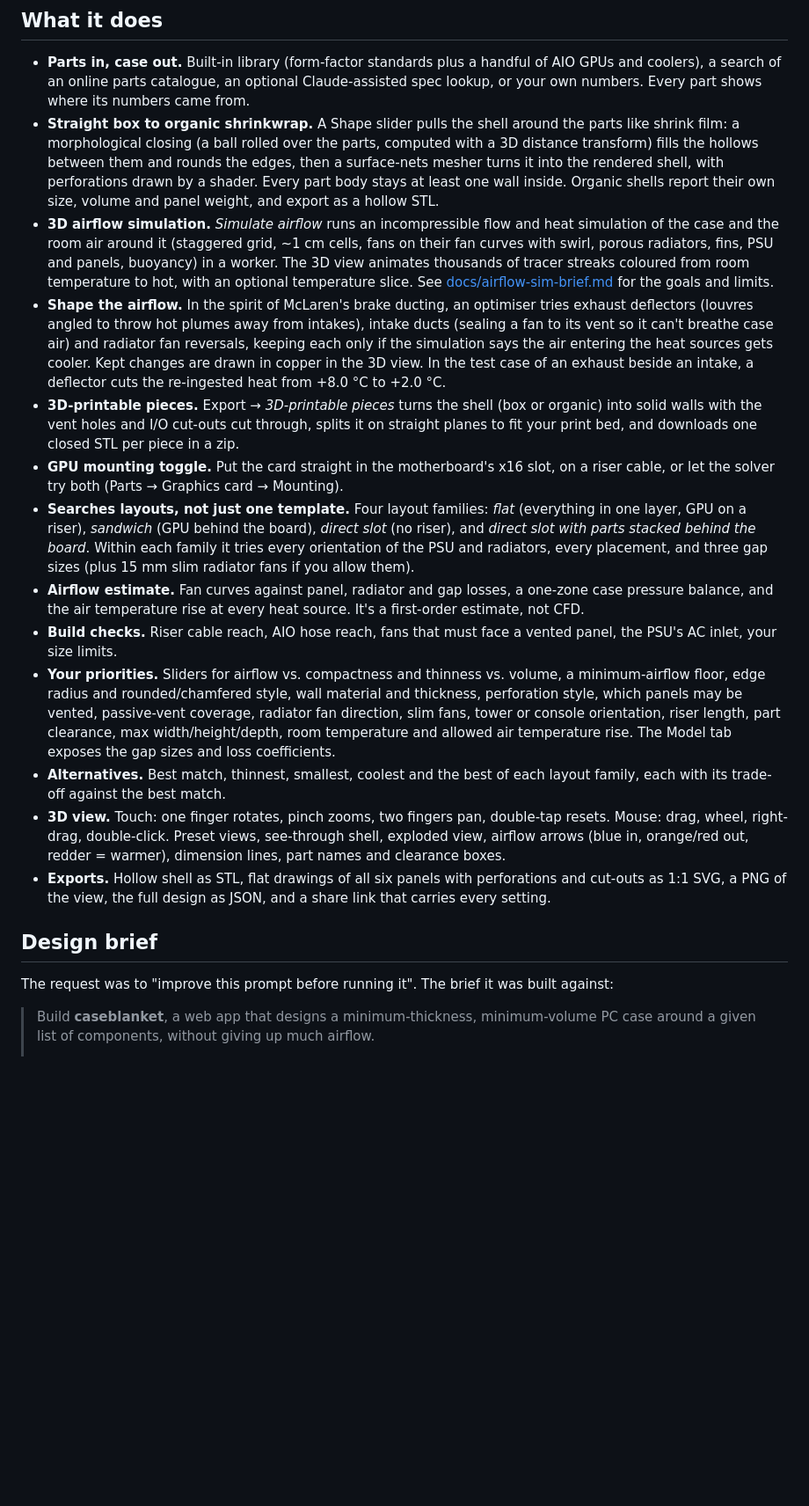
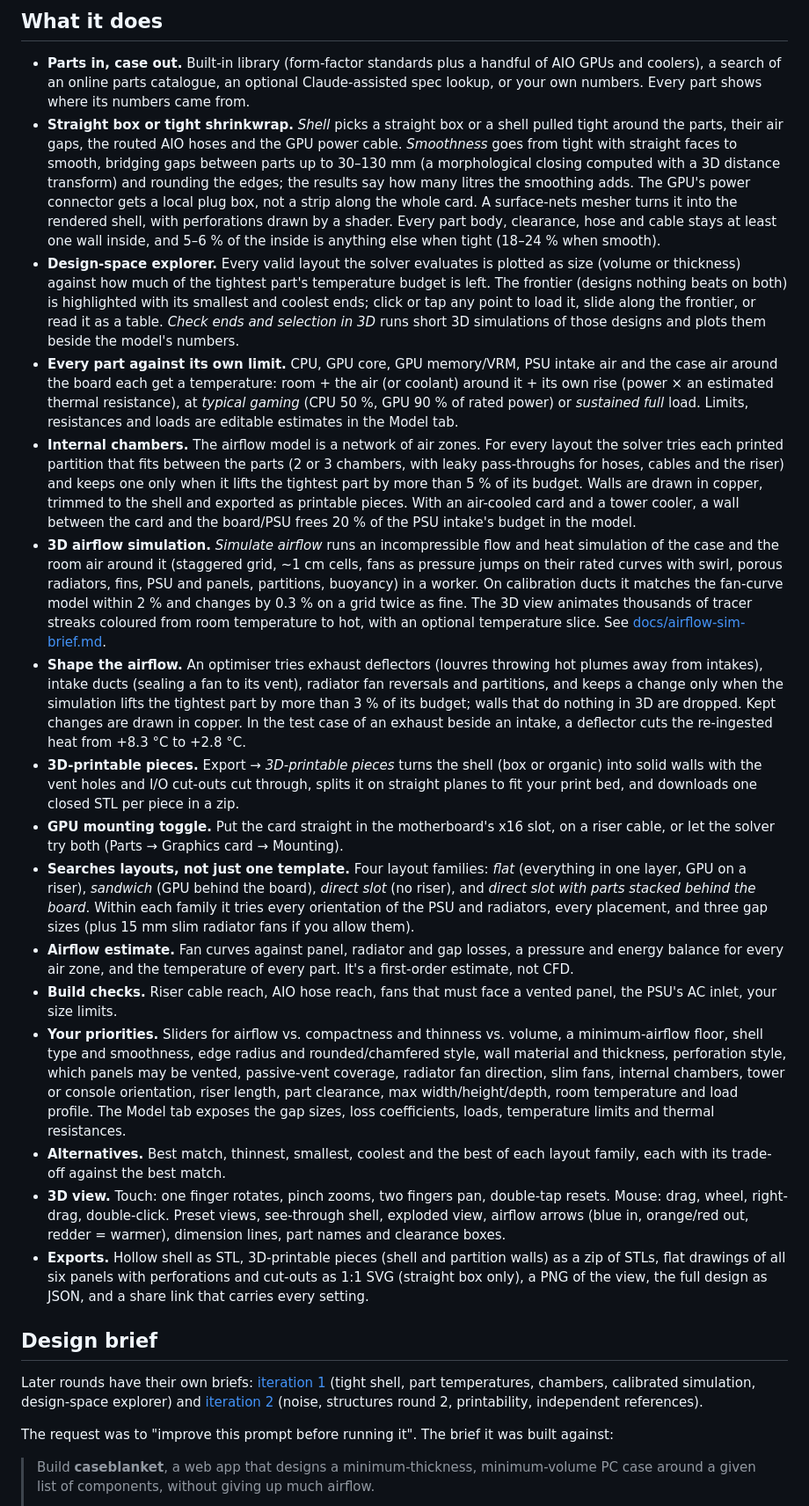
Before and after one commit to KVerder/caseblanket, a Markdown page: README.md, the part around one of its changes. Shown at 88% size. Drawn GitHub-style; blank space fills up the shorter version.

```diff
--- a/README.md
+++ b/README.md
@@ -9,20 +9,25 @@ Design a PC case cut to your exact parts. Pick a motherboard, CPU cooler, PSU an
 ## What it does
 
 - **Parts in, case out.** Built-in library (form-factor standards plus a handful of AIO GPUs and coolers), a search of an online parts catalogue, an optional Claude-assisted spec lookup, or your own numbers. Every part shows where its numbers came from.
-- **Straight box to organic shrinkwrap.** A Shape slider pulls the shell around the parts like shrink film: a morphological closing (a ball rolled over the parts, computed with a 3D distance transform) fills the hollows between them and rounds the edges, then a surface-nets mesher turns it into the rendered shell, with perforations drawn by a shader. Every part body stays at least one wall inside. Organic shells report their own size, volume and panel weight, and export as a hollow STL.
-- **3D airflow simulation.** *Simulate airflow* runs an incompressible flow and heat simulation of the case and the room air around it (staggered grid, ~1 cm cells, fans on their fan curves with swirl, porous radiators, fins, PSU and panels, buoyancy) in a worker. The 3D view animates thousands of tracer streaks coloured from room temperature to hot, with an optional temperature slice. See [docs/airflow-sim-brief.md](docs/airflow-sim-brief.md) for the goals and limits.
-- **Shape the airflow.** In the spirit of McLaren's brake ducting, an optimiser tries exhaust deflectors (louvres angled to throw hot plumes away from intakes), intake ducts (sealing a fan to its vent so it can't breathe case air) and radiator fan reversals, keeping each only if the simulation says the air entering the heat sources gets cooler. Kept changes are drawn in copper in the 3D view. In the test case of an exhaust beside an intake, a deflector cuts the re-ingested heat from +8.0 °C to +2.0 °C.
+- **Straight box or tight shrinkwrap.** *Shell* picks a straight box or a shell pulled tight around the parts, their air gaps, the routed AIO hoses and the GPU power cable. *Smoothness* goes from tight with straight faces to smooth, bridging gaps between parts up to 30–130 mm (a morphological closing computed with a 3D distance transform) and rounding the edges; the results say how many litres the smoothing adds. The GPU's power connector gets a local plug box, not a strip along the whole card. A surface-nets mesher turns it into the rendered shell, with perforations drawn by a shader. Every part body, clearance, hose and cable stays at least one wall inside, and 5–6 % of the inside is anything else when tight (18–24 % when smooth).
+- **Design-space explorer.** Every valid layout the solver evaluates is plotted as size (volume or thickness) against how much of the tightest part's temperature budget is left. The frontier (designs nothing beats on both) is highlighted with its smallest and coolest ends; click or tap any point to load it, slide along the frontier, or read it as a table. *Check ends and selection in 3D* runs short 3D simulations of those designs and plots them beside the model's numbers.
+- **Every part against its own limit.** CPU, GPU core, GPU memory/VRM, PSU intake air and the case air around the board each get a temperature: room + the air (or coolant) around it + its own rise (power × an estimated thermal resistance), at *typical gaming* (CPU 50 %, GPU 90 % of rated power) or *sustained full* load. Limits, resistances and loads are editable estimates in the Model tab.
+- **Internal chambers.** The airflow model is a network of air zones. For every layout the solver tries each printed partition that fits between the parts (2 or 3 chambers, with leaky pass-throughs for hoses, cables and the riser) and keeps one only when it lifts the tightest part by more than 5 % of its budget. Walls are drawn in copper, trimmed to the shell and exported as printable pieces. With an air-cooled card and a tower cooler, a wall between the card and the board/PSU frees 20 % of the PSU intake's budget in the model.
+- **3D airflow simulation.** *Simulate airflow* runs an incompressible flow and heat simulation of the case and the room air around it (staggered grid, ~1 cm cells, fans as pressure jumps on their rated curves with swirl, porous radiators, fins, PSU and panels, partitions, buoyancy) in a worker. On calibration ducts it matches the fan-curve model within 2 % and changes by 0.3 % on a grid twice as fine. The 3D view animates thousands of tracer streaks coloured from room temperature to hot, with an optional temperature slice. See [docs/airflow-sim-brief.md](docs/airflow-sim-brief.md).
+- **Shape the airflow.** An optimiser tries exhaust deflectors (louvres throwing hot plumes away from intakes), intake ducts (sealing a fan to its vent), radiator fan reversals and partitions, and keeps a change only when the simulation lifts the tightest part by more than 3 % of its budget; walls that do nothing in 3D are dropped. Kept changes are drawn in copper. In the test case of an exhaust beside an intake, a deflector cuts the re-ingested heat from +8.3 °C to +2.8 °C.
 - **3D-printable pieces.** Export → *3D-printable pieces* turns the shell (box or organic) into solid walls with the vent holes and I/O cut-outs cut through, splits it on straight planes to fit your print bed, and downloads one closed STL per piece in a zip.
 - **GPU mounting toggle.** Put the card straight in the motherboard's x16 slot, on a riser cable, or let the solver try both (Parts → Graphics card → Mounting).
 - **Searches layouts, not just one template.** Four layout families: *flat* (everything in one layer, GPU on a riser), *sandwich* (GPU behind the board), *direct slot* (no riser), and *direct slot with parts stacked behind the board*. Within each family it tries every orientation of the PSU and radiators, every placement, and three gap sizes (plus 15 mm slim radiator fans if you allow them).
-- **Airflow estimate.** Fan curves against panel, radiator and gap losses, a one-zone case pressure balance, and the air temperature rise at every heat source. It's a first-order estimate, not CFD.
+- **Airflow estimate.** Fan curves against panel, radiator and gap losses, a pressure and energy balance for every air zone, and the temperature of every part. It's a first-order estimate, not CFD.
 - **Build checks.** Riser cable reach, AIO hose reach, fans that must face a vented panel, the PSU's AC inlet, your size limits.
-- **Your priorities.** Sliders for airflow vs. compactness and thinness vs. volume, a minimum-airflow floor, edge radius and rounded/chamfered style, wall material and thickness, perforation style, which panels may be vented, passive-vent coverage, radiator fan direction, slim fans, tower or console orientation, riser length, part clearance, max width/height/depth, room temperature and allowed air temperature rise. The Model tab exposes the gap sizes and loss coefficients.
+- **Your priorities.** Sliders for airflow vs. compactness and thinness vs. volume, a minimum-airflow floor, shell type and smoothness, edge radius and rounded/chamfered style, wall material and thickness, perforation style, which panels may be vented, passive-vent coverage, radiator fan direction, slim fans, internal chambers, tower or console orientation, riser length, part clearance, max width/height/depth, room temperature and load profile. The Model tab exposes the gap sizes, loss coefficients, loads, temperature limits and thermal resistances.
 - **Alternatives.** Best match, thinnest, smallest, coolest and the best of each layout family, each with its trade-off against the best match.
 - **3D view.** Touch: one finger rotates, pinch zooms, two fingers pan, double-tap resets. Mouse: drag, wheel, right-drag, double-click. Preset views, see-through shell, exploded view, airflow arrows (blue in, orange/red out, redder = warmer), dimension lines, part names and clearance boxes.
-- **Exports.** Hollow shell as STL, flat drawings of all six panels with perforations and cut-outs as 1:1 SVG, a PNG of the view, the full design as JSON, and a share link that carries every setting.
+- **Exports.** Hollow shell as STL, 3D-printable pieces (shell and partition walls) as a zip of STLs, flat drawings of all six panels with perforations and cut-outs as 1:1 SVG (straight box only), a PNG of the view, the full design as JSON, and a share link that carries every setting.
 
 ## Design brief
+
+Later rounds have their own briefs: [iteration 1](docs/iteration-1-brief.md) (tight shell, part temperatures, chambers, calibrated simulation, design-space explorer) and [iteration 2](docs/iteration-2-brief.md) (noise, structures round 2, printability, independent references).
 
 The request was to "improve this prompt before running it". The brief it was built against:
 
```
Also changed, not shown: other parts of README.md (+9 -5 lines), docs/airflow-sim-brief.md (+19 -0 lines), docs/screenshot-desktop.jpg, docs/screenshot-phone.jpg, 1 other file.
